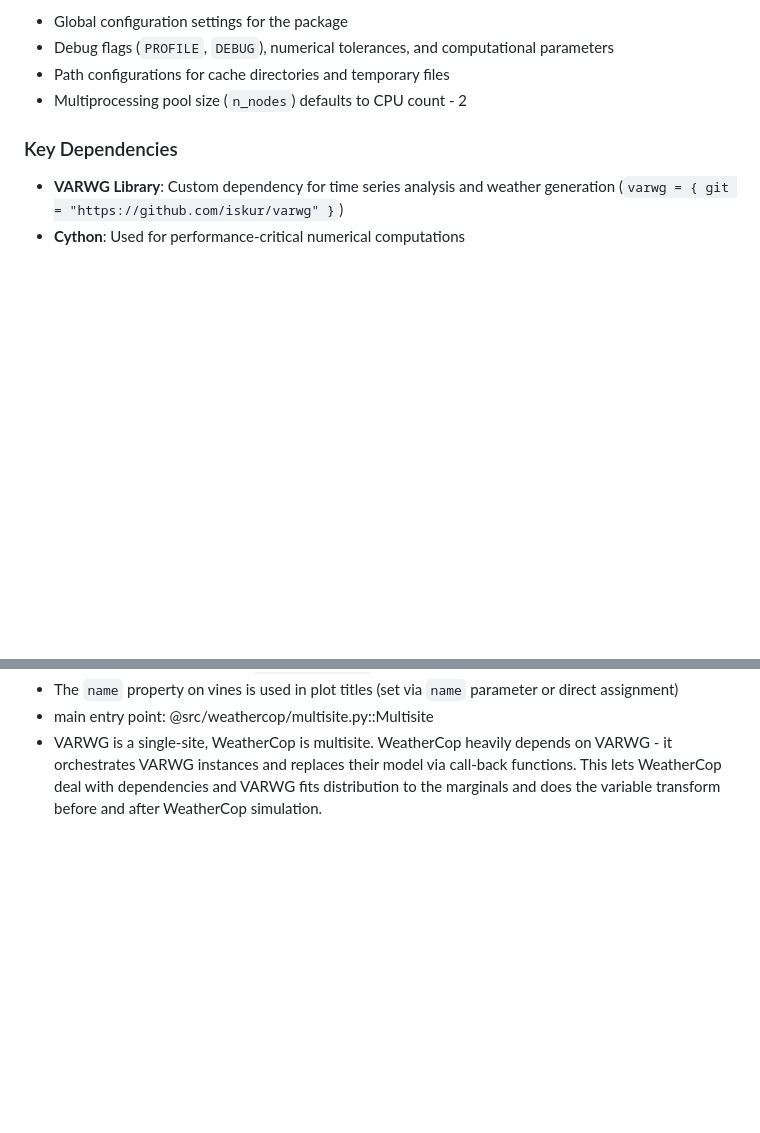
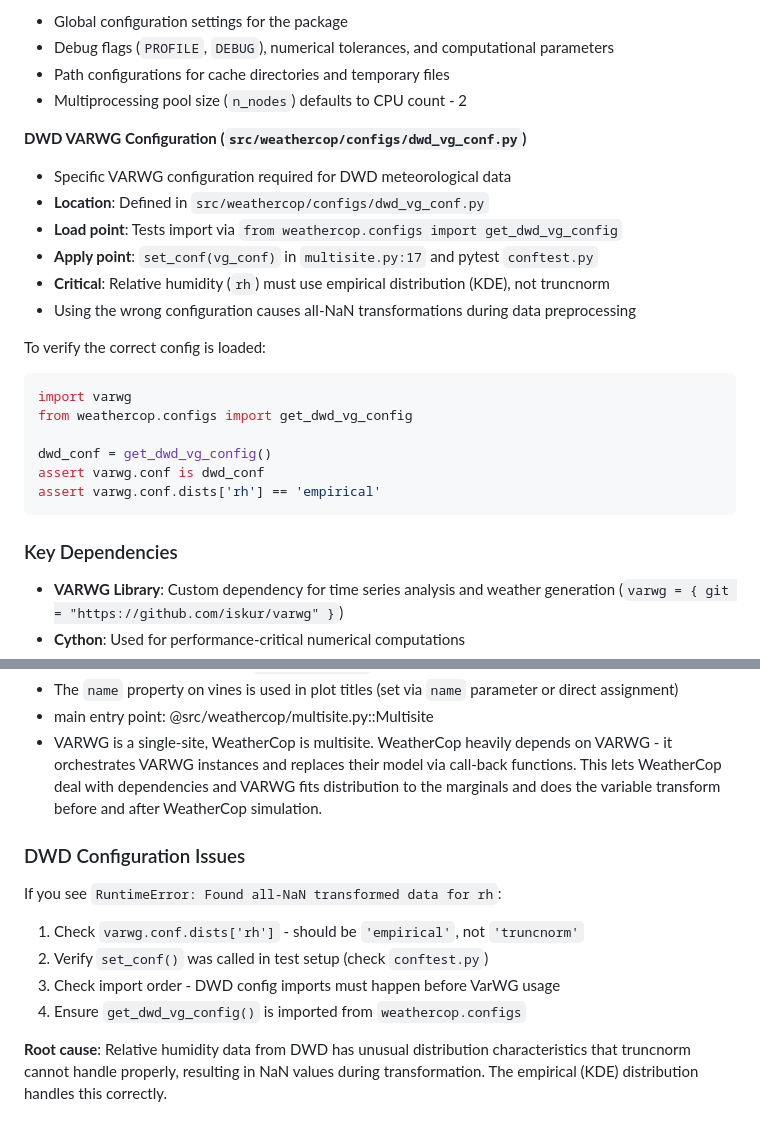
Before and after one commit to iskur/weathercop, a Markdown page: CLAUDE.md, 2 parts joined by grey strips. Drawn GitHub-style; blank space fills up the shorter version.

Commit message:
docs: Add DWD VARWG configuration documentation to CLAUDE.md
Documents the DWD configuration loading process, including:
- Configuration file location and load/apply points
- Critical requirement for empirical distribution for relative humidity
- Verification steps to check correct config is loaded
- Troubleshooting guidance for all-NaN transformation errors

This documents the fix implemented in Tasks 1-6 of the tox/varwg config
plan, ensuring future developers understand why the DWD config is critical
and how to diagnose configuration issues.

````diff
--- a/CLAUDE.md
+++ b/CLAUDE.md
@@ -57,6 +57,24 @@ This file provides guidance to Claude Code (claude.ai/code) when working with co
 - Debug flags (`PROFILE`, `DEBUG`), numerical tolerances, and computational parameters
 - Path configurations for cache directories and temporary files
 - Multiprocessing pool size (`n_nodes`) defaults to CPU count - 2
+
+**DWD VARWG Configuration (`src/weathercop/configs/dwd_vg_conf.py`)**
+- Specific VARWG configuration required for DWD meteorological data
+- **Location**: Defined in `src/weathercop/configs/dwd_vg_conf.py`
+- **Load point**: Tests import via `from weathercop.configs import get_dwd_vg_config`
+- **Apply point**: `set_conf(vg_conf)` in `multisite.py:17` and pytest `conftest.py`
+- **Critical**: Relative humidity (`rh`) must use empirical distribution (KDE), not truncnorm
+- Using the wrong configuration causes all-NaN transformations during data preprocessing
+
+To verify the correct config is loaded:
+```python
+import varwg
+from weathercop.configs import get_dwd_vg_config
+
+dwd_conf = get_dwd_vg_config()
+assert varwg.conf is dwd_conf
+assert varwg.conf.dists['rh'] == 'empirical'
+```
 
 ### Key Dependencies
 - **VARWG Library**: Custom dependency for time series analysis and weather generation (`varwg = { git = "https://github.com/iskur/varwg" }`)
@@ -118,3 +136,12 @@ If pytest runs slowly or appears to hang, it's because the copulae module is aut
 - The `name` property on vines is used in plot titles (set via `name` parameter or direct assignment)
 - main entry point: @src/weathercop/multisite.py::Multisite
 - VARWG is a single-site, WeatherCop is multisite. WeatherCop heavily depends on VARWG - it orchestrates VARWG instances and replaces their model via call-back functions. This lets WeatherCop deal with dependencies and VARWG fits distribution to the marginals and does the variable transform before and after WeatherCop simulation.
+
+### DWD Configuration Issues
+If you see `RuntimeError: Found all-NaN transformed data for rh`:
+1. Check `varwg.conf.dists['rh']` - should be `'empirical'`, not `'truncnorm'`
+2. Verify `set_conf()` was called in test setup (check `conftest.py`)
+3. Check import order - DWD config imports must happen before VarWG usage
+4. Ensure `get_dwd_vg_config()` is imported from `weathercop.configs`
+
+**Root cause**: Relative humidity data from DWD has unusual distribution characteristics that truncnorm cannot handle properly, resulting in NaN values during transformation. The empirical (KDE) distribution handles this correctly.
````
